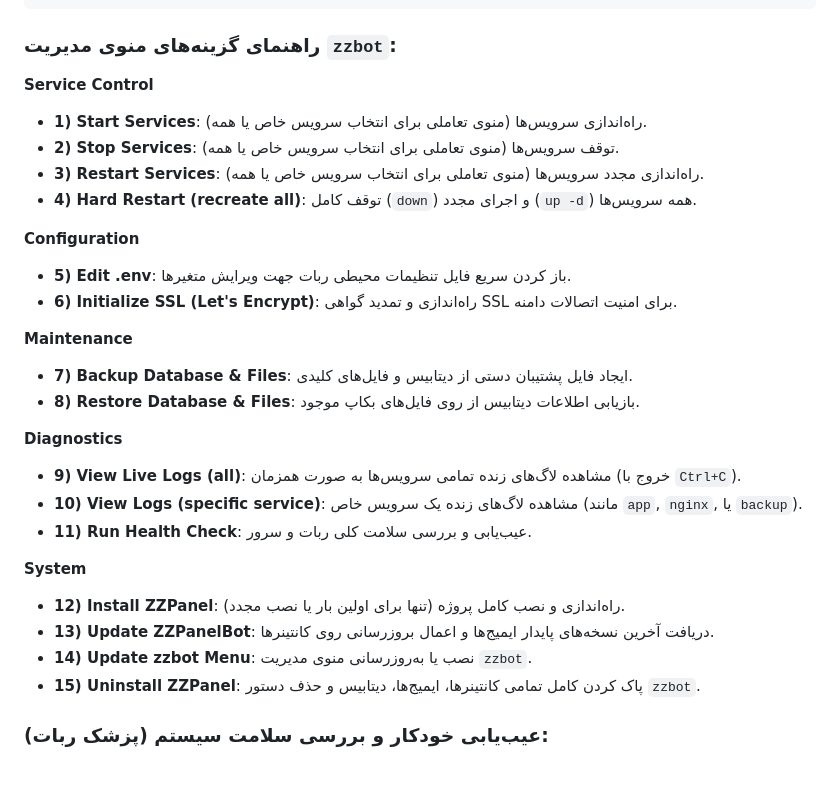
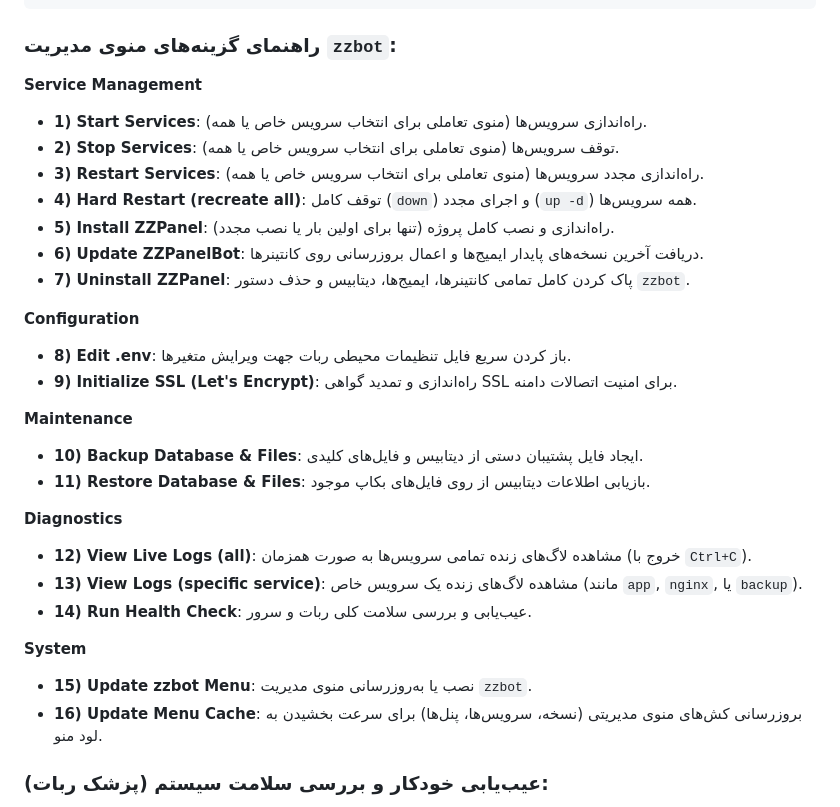
Before and after one commit to gitma99/zz-p, a Markdown page: README.md, the part around the change. GitHub-like rendering; blank space fills up the shorter version.

Commit message:
docs: update README.md for new menu structure
- Service Control → Service Management (renamed)
- Moved Install (5), Update (6), Uninstall (7) into Service Management
- Renumbered Configuration (8-9), Maintenance (10-11), Diagnostics (12-14), System (15-16)
- Added Update Menu Cache (16) description

```diff
--- a/README.md
+++ b/README.md
@@ -34,30 +34,31 @@ zzbot
 
 ### راهنمای گزینه‌های منوی مدیریت `zzbot`:
 
-**Service Control**
+**Service Management**
 * **1) Start Services**: راه‌اندازی سرویس‌ها (منوی تعاملی برای انتخاب سرویس خاص یا همه).
 * **2) Stop Services**: توقف سرویس‌ها (منوی تعاملی برای انتخاب سرویس خاص یا همه).
 * **3) Restart Services**: راه‌اندازی مجدد سرویس‌ها (منوی تعاملی برای انتخاب سرویس خاص یا همه).
 * **4) Hard Restart (recreate all)**: توقف کامل (`down`) و اجرای مجدد (`up -d`) همه سرویس‌ها.
+* **5) Install ZZPanel**: راه‌اندازی و نصب کامل پروژه (تنها برای اولین بار یا نصب مجدد).
+* **6) Update ZZPanelBot**: دریافت آخرین نسخه‌های پایدار ایمیج‌ها و اعمال بروزرسانی روی کانتینرها.
+* **7) Uninstall ZZPanel**: پاک کردن کامل تمامی کانتینرها، ایمیج‌ها، دیتابیس و حذف دستور `zzbot`.
 
 **Configuration**
-* **5) Edit .env**: باز کردن سریع فایل تنظیمات محیطی ربات جهت ویرایش متغیرها.
-* **6) Initialize SSL (Let's Encrypt)**: راه‌اندازی و تمدید گواهی SSL برای امنیت اتصالات دامنه.
+* **8) Edit .env**: باز کردن سریع فایل تنظیمات محیطی ربات جهت ویرایش متغیرها.
+* **9) Initialize SSL (Let's Encrypt)**: راه‌اندازی و تمدید گواهی SSL برای امنیت اتصالات دامنه.
 
 **Maintenance**
-* **7) Backup Database & Files**: ایجاد فایل پشتیبان دستی از دیتابیس و فایل‌های کلیدی.
-* **8) Restore Database & Files**: بازیابی اطلاعات دیتابیس از روی فایل‌های بکاپ موجود.
+* **10) Backup Database & Files**: ایجاد فایل پشتیبان دستی از دیتابیس و فایل‌های کلیدی.
+* **11) Restore Database & Files**: بازیابی اطلاعات دیتابیس از روی فایل‌های بکاپ موجود.
 
 **Diagnostics**
-* **9) View Live Logs (all)**: مشاهده لاگ‌های زنده تمامی سرویس‌ها به صورت همزمان (خروج با `Ctrl+C`).
-* **10) View Logs (specific service)**: مشاهده لاگ‌های زنده یک سرویس خاص (مانند `app`, `nginx`, یا `backup`).
-* **11) Run Health Check**: عیب‌یابی و بررسی سلامت کلی ربات و سرور.
+* **12) View Live Logs (all)**: مشاهده لاگ‌های زنده تمامی سرویس‌ها به صورت همزمان (خروج با `Ctrl+C`).
+* **13) View Logs (specific service)**: مشاهده لاگ‌های زنده یک سرویس خاص (مانند `app`, `nginx`, یا `backup`).
+* **14) Run Health Check**: عیب‌یابی و بررسی سلامت کلی ربات و سرور.
 
 **System**
-* **12) Install ZZPanel**: راه‌اندازی و نصب کامل پروژه (تنها برای اولین بار یا نصب مجدد).
-* **13) Update ZZPanelBot**: دریافت آخرین نسخه‌های پایدار ایمیج‌ها و اعمال بروزرسانی روی کانتینرها.
-* **14) Update zzbot Menu**: نصب یا به‌روزرسانی منوی مدیریت `zzbot`.
-* **15) Uninstall ZZPanel**: پاک کردن کامل تمامی کانتینرها، ایمیج‌ها، دیتابیس و حذف دستور `zzbot`.
+* **15) Update zzbot Menu**: نصب یا به‌روزرسانی منوی مدیریت `zzbot`.
+* **16) Update Menu Cache**: بروزرسانی کش‌های منوی مدیریتی (نسخه، سرویس‌ها، پنل‌ها) برای سرعت بخشیدن به لود منو.
 
 ### عیب‌یابی خودکار و بررسی سلامت سیستم (پزشک ربات):
 اگر ربات شما به هر دلیلی کار نکرد یا پیام‌ها ارسال نشدند، نیازی به بررسی‌های پیچیده فنی نیست. کافی است از گزینه **12** در منوی `zzbot` استفاده کنید یا دستور زیر را در ترمینال بزنید:
```
